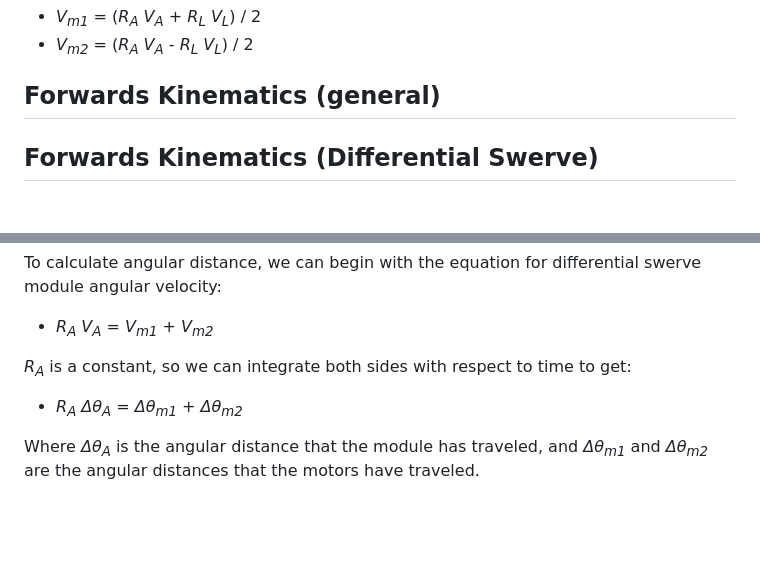
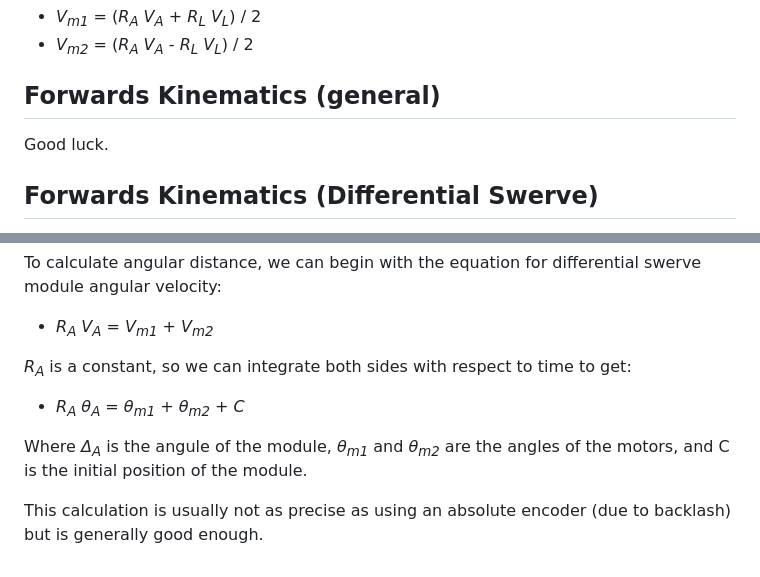
Before and after one commit to Astr0clad/quail_docs, a Markdown page: guides/math.md, 2 parts joined by grey strips. Drawn GitHub-style; blank space fills up the shorter version.

Commit message:
fix information in guides/math.md

```diff
--- a/guides/math.md
+++ b/guides/math.md
@@ -50,6 +50,10 @@ A simple manipulation gives:
 - *V<sub>m2</sub>* = (*R<sub>A</sub>* *V<sub>A</sub>* - *R<sub>L</sub>* *V<sub>L</sub>*) / 2
 
 ## Forwards Kinematics (general)
+Good luck.
+
+
+
 
 ## Forwards Kinematics (Differential Swerve)
 ***Please note that in some differential swerve setups one motor's rotation is reversed, which will require inversion of its veocity and position***
@@ -63,6 +67,8 @@ To calculate angular distance, we can begin with the equation for differential s
 
 *R<sub>A</sub>* is a constant, so we can integrate both sides with respect to time to get:
 
-- *R<sub>A</sub>* *Δθ<sub>A</sub>* = *Δθ<sub>m1</sub>* + *Δθ<sub>m2</sub>*
+- *R<sub>A</sub>* *θ<sub>A</sub>* = *θ<sub>m1</sub>* + *θ<sub>m2</sub>* + *C*
 
-Where *Δθ<sub>A</sub>* is the angular distance that the module has traveled, and *Δθ<sub>m1</sub>* and *Δθ<sub>m2</sub>* are the angular distances that the motors have traveled.
+Where *Δ<sub>A</sub>* is the angule of the module, *θ<sub>m1</sub>* and *θ<sub>m2</sub>* are the angles of the motors, and C is the initial position of the module.
+
+This calculation is usually not as precise as using an absolute encoder (due to backlash) but is generally good enough.
```
